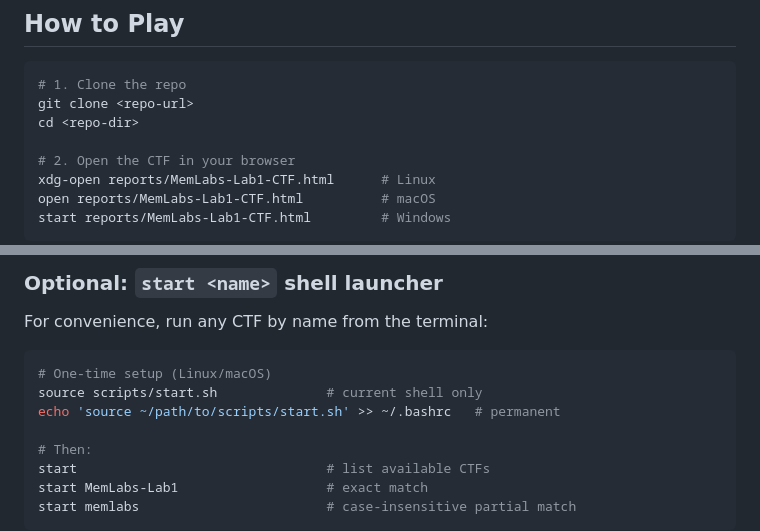
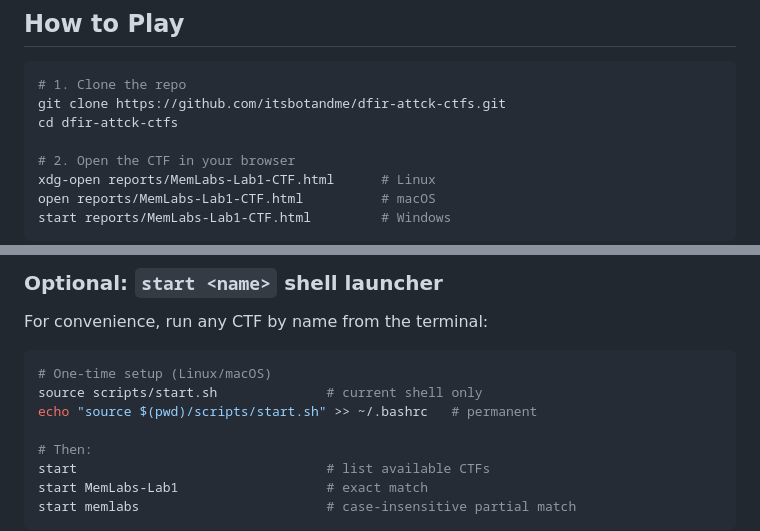
Before and after one commit to itsbotandme/dfir-attck-ctfs, a Markdown page: README.md, 2 parts joined by grey strips. Rendered like a GitHub page.

Commit message:
docs: fill in clone command with actual repo URL
Replace <repo-url>/<repo-dir> placeholders with the real repo URL
and resulting directory name. Also fix the permanent shell setup
hint to use $(pwd) so it expands at the user's machine.

Co-Authored-By: Claude Sonnet 4.6 <noreply@anthropic.com>

````diff
--- a/README.md
+++ b/README.md
@@ -17,8 +17,8 @@ training guide that explains the *why* behind every finding.
 
 ```bash
 # 1. Clone the repo
-git clone <repo-url>
-cd <repo-dir>
+git clone https://github.com/itsbotandme/dfir-attck-ctfs.git
+cd dfir-attck-ctfs
 
 # 2. Open the CTF in your browser
 xdg-open reports/MemLabs-Lab1-CTF.html      # Linux
@@ -37,7 +37,7 @@ For convenience, run any CTF by name from the terminal:
 ```bash
 # One-time setup (Linux/macOS)
 source scripts/start.sh              # current shell only
-echo 'source ~/path/to/scripts/start.sh' >> ~/.bashrc   # permanent
+echo "source $(pwd)/scripts/start.sh" >> ~/.bashrc   # permanent
 
 # Then:
 start                                # list available CTFs
````
